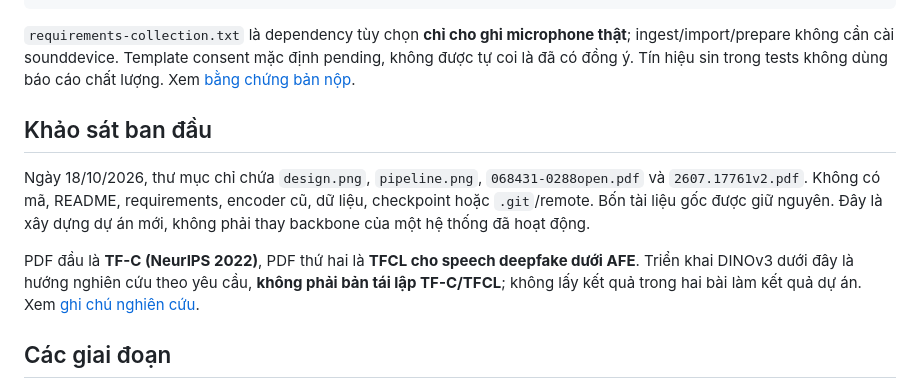
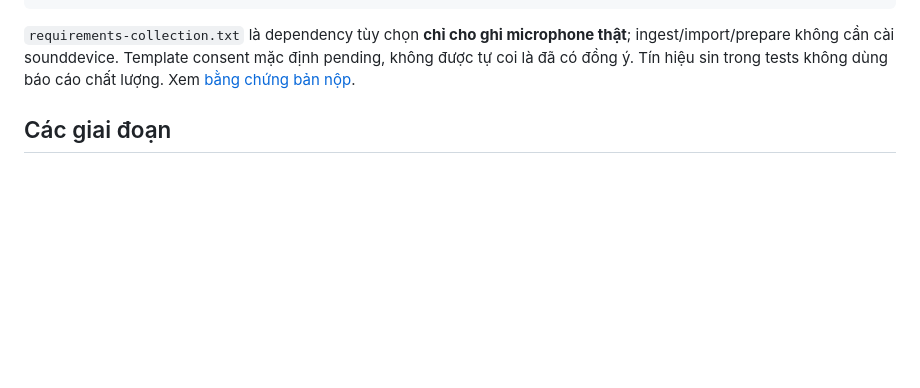
Before and after one commit to nqming/voicescope, a Markdown page: README.md, the part around the change. GitHub-like rendering; blank space fills up the shorter version.

```diff
--- a/README.md
+++ b/README.md
@@ -27,16 +27,6 @@ ingest/import/prepare không cần cài sounddevice. Template consent mặc đ
 không được tự coi là đã có đồng ý. Tín hiệu sin trong tests không dùng báo cáo chất lượng.
 Xem [bằng chứng bản nộp](docs/submission-data-pipeline.md).
 
-## Khảo sát ban đầu
-
-Ngày 18/10/2026, thư mục chỉ chứa `design.png`, `pipeline.png`, `068431-0288open.pdf`
-và `2607.17761v2.pdf`. Không có mã, README, requirements, encoder cũ, dữ liệu,
-checkpoint hoặc `.git`/remote. Bốn tài liệu gốc được giữ nguyên. Đây là xây dựng
-dự án mới, không phải thay backbone của một hệ thống đã hoạt động.
-
-PDF đầu là **TF-C (NeurIPS 2022)**, PDF thứ hai là **TFCL cho speech deepfake dưới AFE**.
-Triển khai DINOv3 dưới đây là hướng nghiên cứu theo yêu cầu, **không phải bản tái lập
-TF-C/TFCL**; không lấy kết quả trong hai bài làm kết quả dự án. Xem [ghi chú nghiên cứu](docs/research.md).
 
 ## Các giai đoạn
 
```
